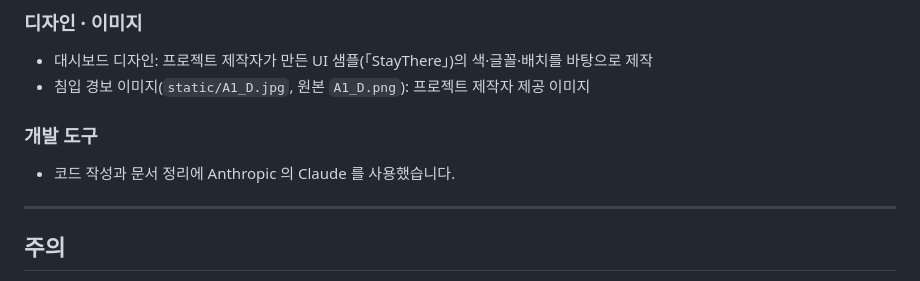
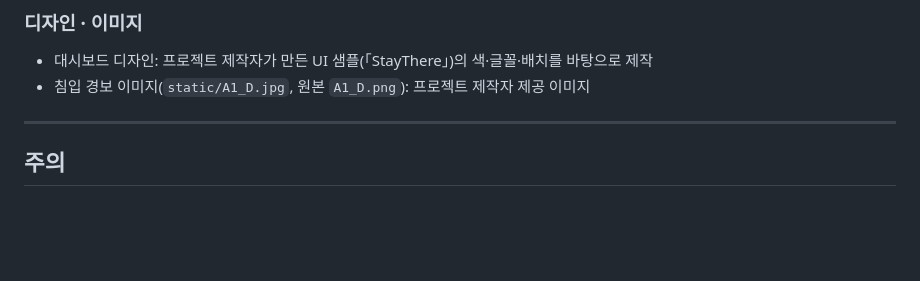
Before and after one commit to Forests2/StayThere-IDS, a Markdown page: README.md, the part around the change. Rendered like a GitHub page; blank space fills up the shorter version.

Commit message:
README: 개발 도구 문구 삭제

```diff
--- a/README.md
+++ b/README.md
@@ -277,9 +277,6 @@ DDS/
 - 대시보드 디자인: 프로젝트 제작자가 만든 UI 샘플(「StayThere」)의 색·글꼴·배치를 바탕으로 제작
 - 침입 경보 이미지(`static/A1_D.jpg`, 원본 `A1_D.png`): 프로젝트 제작자 제공 이미지
 
-### 개발 도구
-- 코드 작성과 문서 정리에 Anthropic 의 Claude 를 사용했습니다.
-
 ---
 
 ## 주의
```
